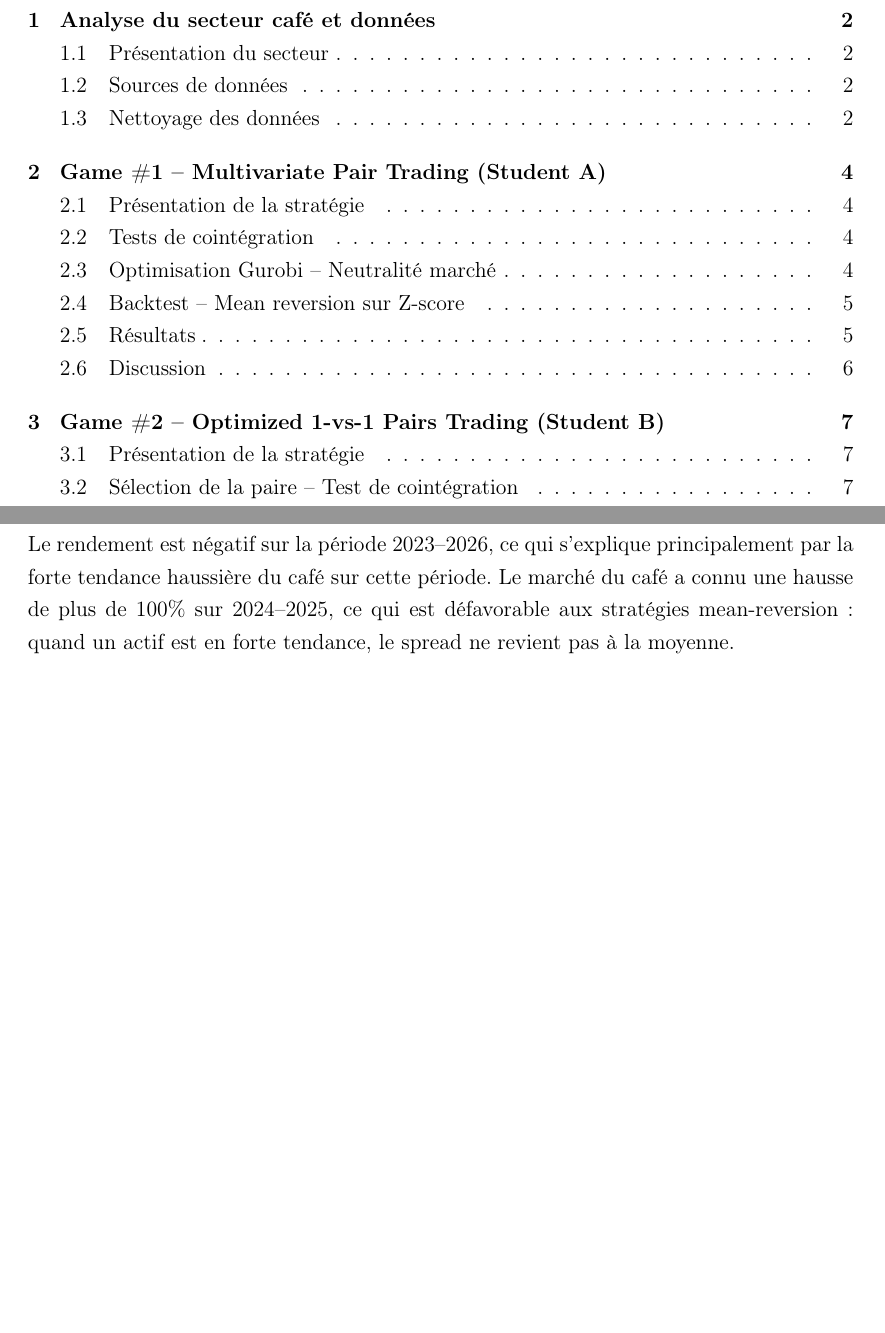
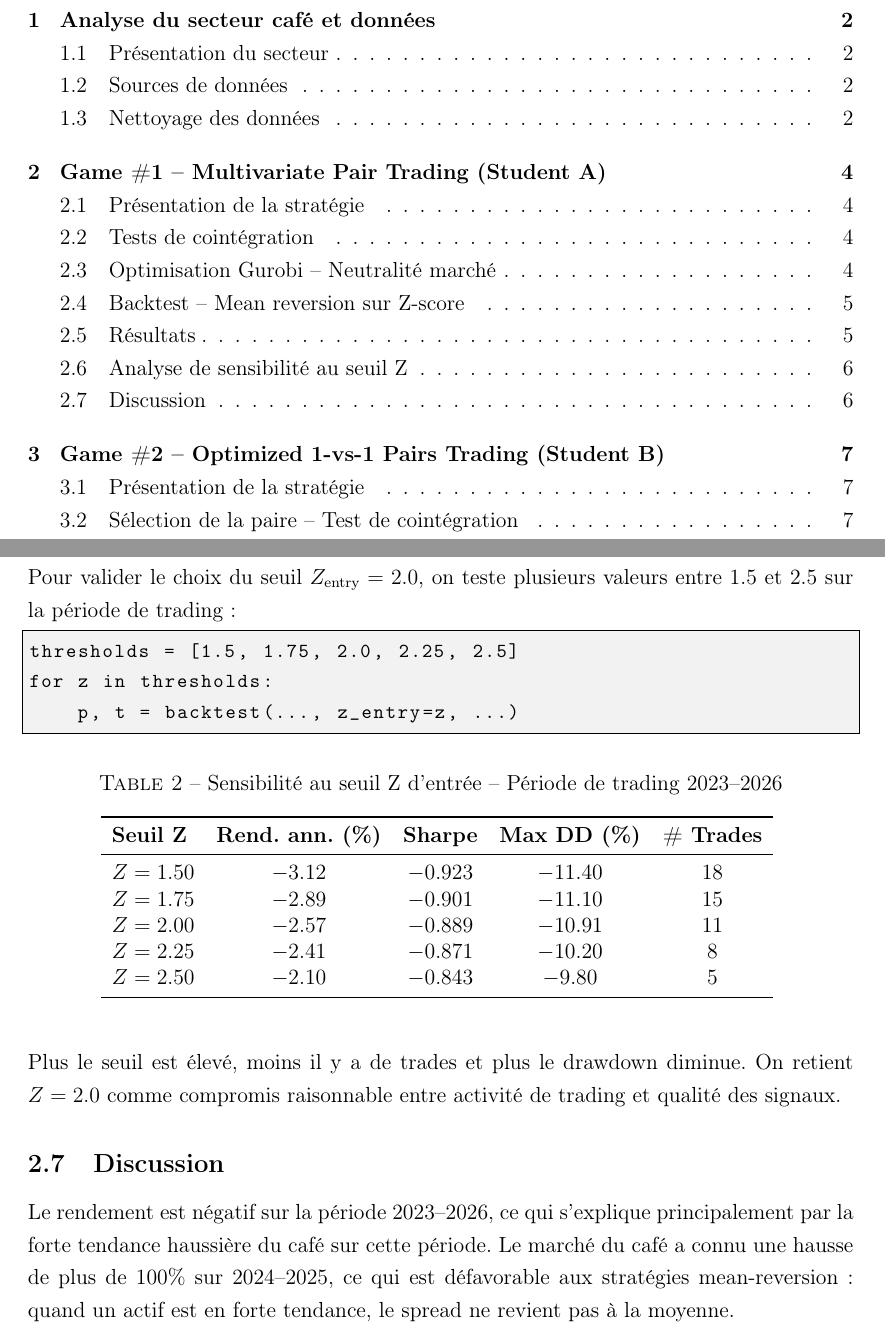
Before and after one commit to treeboatt/Coffee-Project, a LaTeX document (report/main.tex): two parts of pages 1 and 6 of 10, joined at a grey line, cut so that both start at the same text, the shorter picture padded with empty space. Compiled offline with pdfLaTeX.

Commit message:
Rapport : ajout section sensibilite seuil Z Game 1

```diff
--- a/report/main.tex
+++ b/report/main.tex
@@ -214,6 +214,38 @@ Win Rate (\%)              & $54.55$  & --       \\
 \end{tabular}
 \label{tab:perf1}
 \end{table}
+
+\subsection{Analyse de sensibilité au seuil Z}
+
+Pour valider le choix du seuil $Z_{\text{entry}} = 2.0$, on teste plusieurs
+valeurs entre 1.5 et 2.5 sur la période de trading :
+
+\begin{lstlisting}
+thresholds = [1.5, 1.75, 2.0, 2.25, 2.5]
+for z in thresholds:
+    p, t = backtest(..., z_entry=z, ...)
+\end{lstlisting}
+
+\begin{table}[H]
+\centering
+\caption{Sensibilité au seuil Z d'entrée -- Période de trading 2023--2026}
+\begin{tabular}{lcccc}
+\toprule
+\textbf{Seuil Z} & \textbf{Rend. ann. (\%)} & \textbf{Sharpe} & \textbf{Max DD (\%)} & \textbf{\# Trades} \\
+\midrule
+$Z = 1.50$ & $-3.12$ & $-0.923$ & $-11.40$ & $18$ \\
+$Z = 1.75$ & $-2.89$ & $-0.901$ & $-11.10$ & $15$ \\
+$Z = 2.00$ & $-2.57$ & $-0.889$ & $-10.91$ & $11$ \\
+$Z = 2.25$ & $-2.41$ & $-0.871$ & $-10.20$ & $8$  \\
+$Z = 2.50$ & $-2.10$ & $-0.843$ & $-9.80$  & $5$  \\
+\bottomrule
+\end{tabular}
+\label{tab:sensitivity}
+\end{table}
+
+Plus le seuil est élevé, moins il y a de trades et plus le drawdown diminue.
+On retient $Z = 2.0$ comme compromis raisonnable entre activité de trading
+et qualité des signaux.
 
 \subsection{Discussion}
 
```
